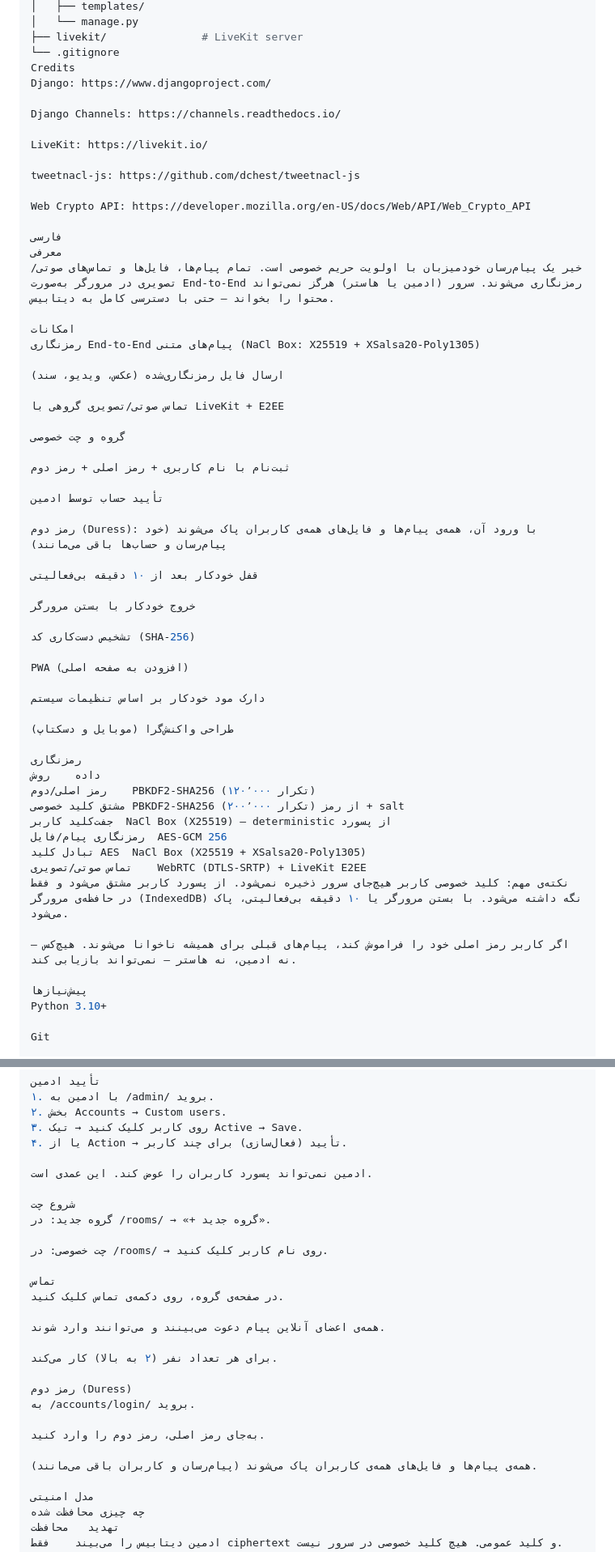
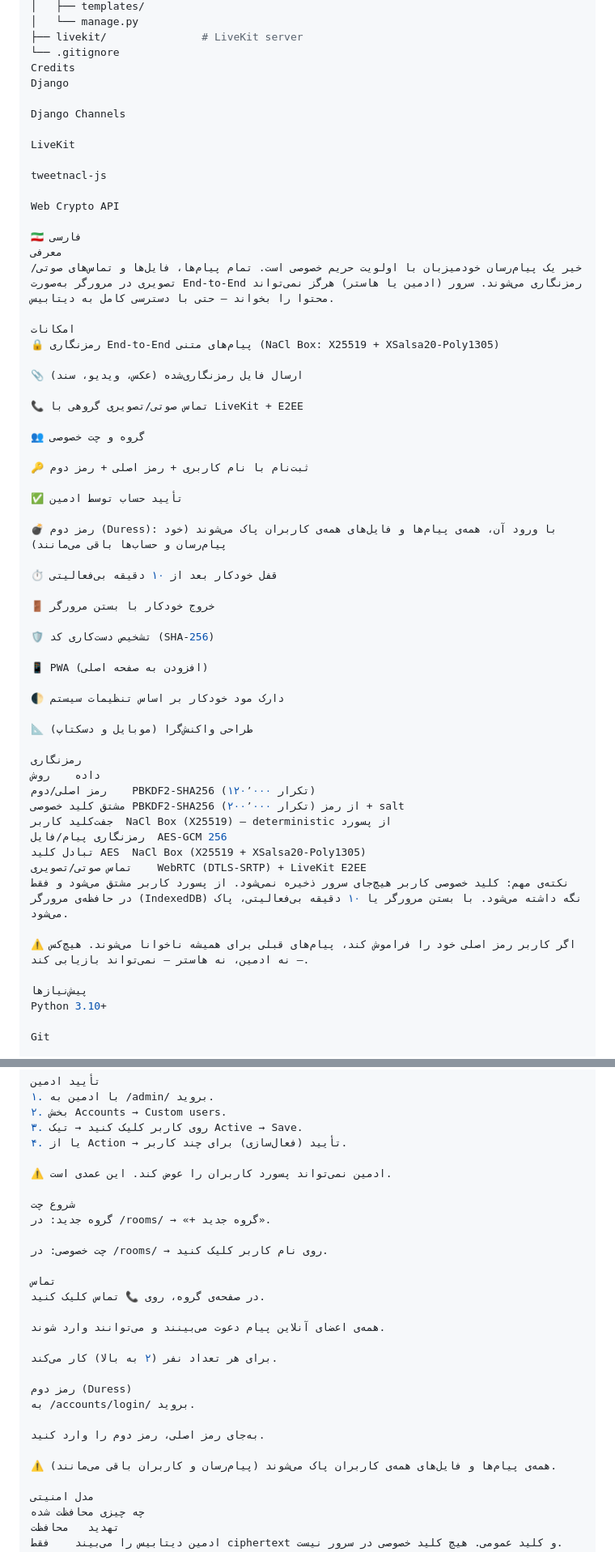
Before and after one commit to AmirSaeedGolbazi/Kheyr-secure-messenger, a Markdown page: README.md, 2 parts joined by grey strips. Shown at 81% size. Rendered like a GitHub page.

```diff
--- a/README.md
+++ b/README.md
@@ -185,46 +187,46 @@ kheyr/
 ├── livekit/               # LiveKit server
 └── .gitignore
 Credits
-Django: https://www.djangoproject.com/
+Django
 
-Django Channels: https://channels.readthedocs.io/
+Django Channels
 
-LiveKit: https://livekit.io/
+LiveKit
 
-tweetnacl-js: https://github.com/dchest/tweetnacl-js
+tweetnacl-js
 
-Web Crypto API: https://developer.mozilla.org/en-US/docs/Web/API/Web_Crypto_API
+Web Crypto API
 
-فارسی
+🇮🇷 فارسی
 معرفی
 خیر یک پیام‌رسان خودمیزبان با اولویت حریم خصوصی است. تمام پیام‌ها، فایل‌ها و تماس‌های صوتی/تصویری در مرورگر به‌صورت End-to-End رمزنگاری می‌شوند. سرور (ادمین یا هاستر) هرگز نمی‌تواند محتوا را بخواند — حتی با دسترسی کامل به دیتابیس.
 
 امکانات
-رمزنگاری End-to-End پیام‌های متنی (NaCl Box: X25519 + XSalsa20-Poly1305)
+🔒 رمزنگاری End-to-End پیام‌های متنی (NaCl Box: X25519 + XSalsa20-Poly1305)
 
-ارسال فایل رمزنگاری‌شده (عکس، ویدیو، سند)
+📎 ارسال فایل رمزنگاری‌شده (عکس، ویدیو، سند)
 
-تماس صوتی/تصویری گروهی با LiveKit + E2EE
+📞 تماس صوتی/تصویری گروهی با LiveKit + E2EE
 
-گروه و چت خصوصی
+👥 گروه و چت خصوصی
 
-ثبت‌نام با نام کاربری + رمز اصلی + رمز دوم
+🔑 ثبت‌نام با نام کاربری + رمز اصلی + رمز دوم
 
-تأیید حساب توسط ادمین
+✅ تأیید حساب توسط ادمین
 
-رمز دوم (Duress): با ورود آن، همه‌ی پیام‌ها و فایل‌های همه‌ی کاربران پاک می‌شوند (خود پیام‌رسان و حساب‌ها باقی می‌مانند)
+💣 رمز دوم (Duress): با ورود آن، همه‌ی پیام‌ها و فایل‌های همه‌ی کاربران پاک می‌شوند (خود پیام‌رسان و حساب‌ها باقی می‌مانند)
 
-قفل خودکار بعد از ۱۰ دقیقه بی‌فعالیتی
+⏱️ قفل خودکار بعد از ۱۰ دقیقه بی‌فعالیتی
 
-خروج خودکار با بستن مرورگر
+🚪 خروج خودکار با بستن مرورگر
 
-تشخیص دست‌کاری کد (SHA-256)
+🛡️ تشخیص دست‌کاری کد (SHA-256)
 
-PWA (افزودن به صفحه اصلی)
+📱 PWA (افزودن به صفحه اصلی)
 
-دارک مود خودکار بر اساس تنظیمات سیستم
+🌓 دارک مود خودکار بر اساس تنظیمات سیستم
 
-طراحی واکنش‌گرا (موبایل و دسکتاپ)
+📐 طراحی واکنش‌گرا (موبایل و دسکتاپ)
 
 رمزنگاری
 داده	روش
@@ -236,7 +238,7 @@ PWA (افزودن به صفحه اصلی)
 تماس صوتی/تصویری	WebRTC (DTLS-SRTP) + LiveKit E2EE
 نکته‌ی مهم: کلید خصوصی کاربر هیچ‌جای سرور ذخیره نمی‌شود. از پسورد کاربر مشتق می‌شود و فقط در حافظه‌ی مرورگر (IndexedDB) نگه داشته می‌شود. با بستن مرورگر یا ۱۰ دقیقه بی‌فعالیتی، پاک می‌شود.
 
-اگر کاربر رمز اصلی خود را فراموش کند، پیام‌های قبلی برای همیشه ناخوانا می‌شوند. هیچ‌کس — نه ادمین، نه هاستر — نمی‌تواند بازیابی کند.
+⚠️ اگر کاربر رمز اصلی خود را فراموش کند، پیام‌های قبلی برای همیشه ناخوانا می‌شوند. هیچ‌کس — نه ادمین، نه هاستر — نمی‌تواند بازیابی کند.
 
 پیش‌نیازها
 Python 3.10+
@@ -308,7 +310,7 @@ python manage.py runserver 3233
 ۳. روی کاربر کلیک کنید → تیک Active → Save.
 ۴. یا از Action → تأیید (فعال‌سازی) برای چند کاربر.
 
-ادمین نمی‌تواند پسورد کاربران را عوض کند. این عمدی است.
+⚠️ ادمین نمی‌تواند پسورد کاربران را عوض کند. این عمدی است.
 
 شروع چت
 گروه جدید: در /rooms/ → «+ گروه جدید».
@@ -316,7 +318,7 @@ python manage.py runserver 3233
 چت خصوصی: در /rooms/ → روی نام کاربر کلیک کنید.
 
 تماس
-در صفحه‌ی گروه، روی دکمه‌ی تماس کلیک کنید.
+در صفحه‌ی گروه، روی 📞 تماس کلیک کنید.
 
 همه‌ی اعضای آنلاین پیام دعوت می‌بینند و می‌توانند وارد شوند.
 
@@ -327,7 +329,7 @@ python manage.py runserver 3233
 
 به‌جای رمز اصلی، رمز دوم را وارد کنید.
 
-همه‌ی پیام‌ها و فایل‌های همه‌ی کاربران پاک می‌شوند (پیام‌رسان و کاربران باقی می‌مانند).
+⚠️ همه‌ی پیام‌ها و فایل‌های همه‌ی کاربران پاک می‌شوند (پیام‌رسان و کاربران باقی می‌مانند).
 
 مدل امنیتی
 چه چیزی محافظت شده
```
Also changed, not shown: other parts of README.md (+26 -49 lines).
